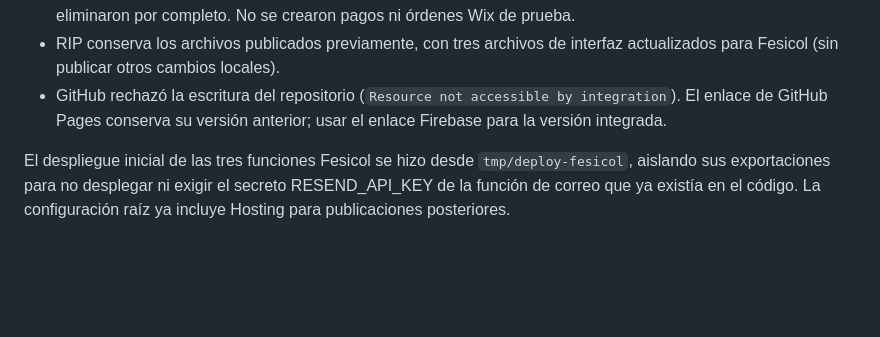
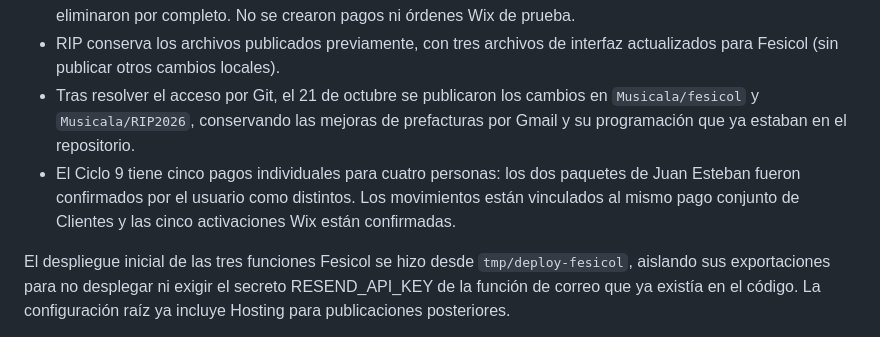
Before and after one commit to Musicala/fesicol, a Markdown page: RIP-INTEGRACION.md, the part around the change. Drawn GitHub-style; blank space fills up the shorter version.

Commit message:
Documentar publicación y verificación de pagos individuales

```diff
--- a/RIP-INTEGRACION.md
+++ b/RIP-INTEGRACION.md
@@ -67,9 +67,13 @@ Activado el 20 de octubre de 2026, con autorización del usuario:
   se eliminaron por completo. No se crearon pagos ni órdenes Wix de prueba.
 - RIP conserva los archivos publicados previamente, con tres archivos de
   interfaz actualizados para Fesicol (sin publicar otros cambios locales).
-- GitHub rechazó la escritura del repositorio (`Resource not accessible by
-  integration`). El enlace de GitHub Pages conserva su versión anterior;
-  usar el enlace Firebase para la versión integrada.
+- Tras resolver el acceso por Git, el 21 de octubre se publicaron los cambios
+  en `Musicala/fesicol` y `Musicala/RIP2026`, conservando las mejoras de
+  prefacturas por Gmail y su programación que ya estaban en el repositorio.
+- El Ciclo 9 tiene cinco pagos individuales para cuatro personas: los dos
+  paquetes de Juan Esteban fueron confirmados por el usuario como distintos.
+  Los movimientos están vinculados al mismo pago conjunto de Clientes y
+  las cinco activaciones Wix están confirmadas.
 
 El despliegue inicial de las tres funciones Fesicol se hizo desde
 `tmp/deploy-fesicol`, aislando sus exportaciones para no desplegar ni exigir
```
